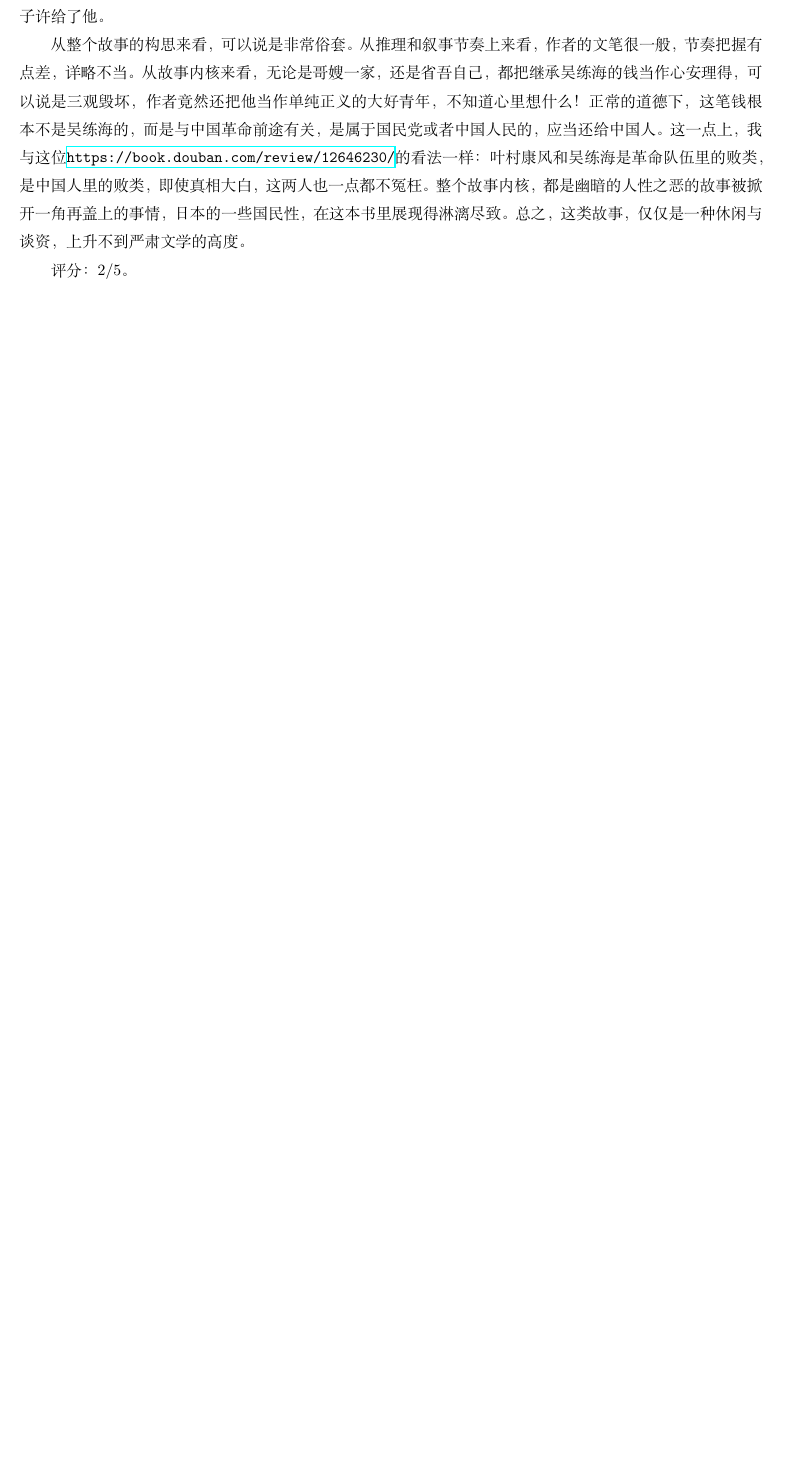
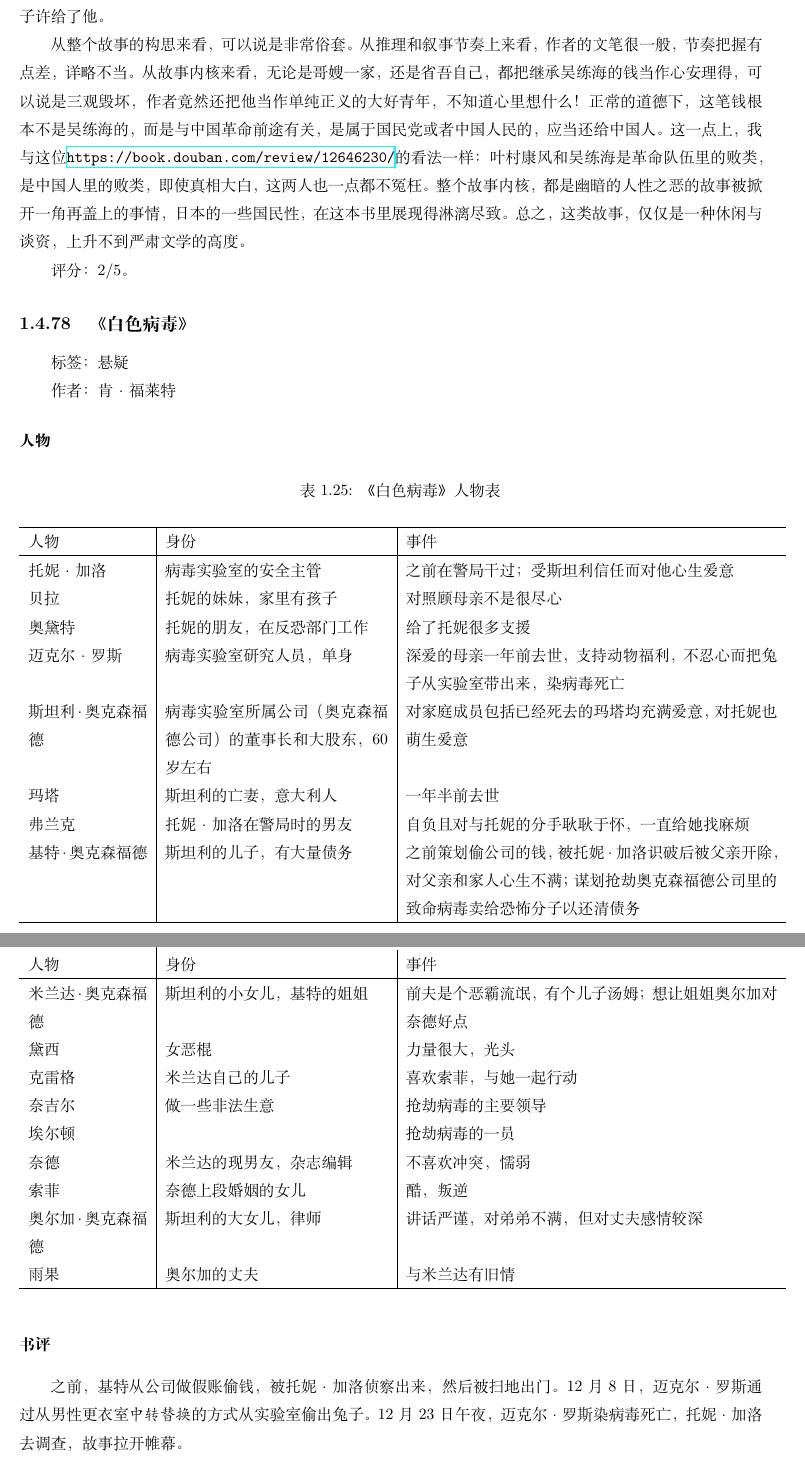
Before and after one commit to steven-ban/book_movie, a LaTeX thesis (main.tex, which reads bsbd.tex): part of page 193 of 353 before the commit and two parts of pages 193 and 194 of 355 after it, the two joined at a grey line, cut so that both start at the same text, the shorter picture padded with empty space. Compiled offline with XeLaTeX.

Commit message:
添加《白色病毒》

```diff
--- /dev/null
+++ b/bsbd.tex
@@ -0,0 +1,46 @@
+\subsection{《白色病毒》}
+
+标签： 悬疑
+
+作者：肯·福莱特
+
+\subsubsection{人物}
+
+\begin{longtable}{p{0.16\textwidth} | p{0.3\textwidth} | p{0.5\textwidth}}
+
+    \caption{《白色病毒》人物表} \\
+    \hline
+人物 & 身份 & 事件 \\
+\hline
+\endfirsthead
+
+（接上表） \\
+人物 & 身份 & 事件 \\
+\hline
+\endhead
+
+\hline
+\endfoot
+
+托妮·加洛 & 病毒实验室的安全主管 &之前在警局干过；受斯坦利信任而对他心生爱意 \\
+贝拉 & 托妮的妹妹，家里有孩子 & 对照顾母亲不是很尽心 \\
+奥黛特 & 托妮的朋友，在反恐部门工作 & 给了托妮很多支援 \\
+迈克尔·罗斯 & 病毒实验室研究人员，单身 & 深爱的母亲一年前去世，支持动物福利，不忍心而把兔子从实验室带出来，染病毒死亡 \\
+斯坦利·奥克森福德 & 病毒实验室所属公司（奥克森福德公司）的董事长和大股东，60岁左右 & 对家庭成员包括已经死去的玛塔均充满爱意，对托妮也萌生爱意 \\
+玛塔 & 斯坦利的亡妻，意大利人 & 一年半前去世 \\
+弗兰克 & 托妮·加洛在警局时的男友 & 自负且对与托妮的分手耿耿于怀，一直给她找麻烦 \\
+基特·奥克森福德 & 斯坦利的儿子，有大量债务 &  之前策划偷公司的钱，被托妮·加洛识破后被父亲开除，对父亲和家人心生不满；谋划抢劫奥克森福德公司里的致命病毒卖给恐怖分子以还清债务 \\
+米兰达·奥克森福德 & 斯坦利的小女儿，基特的姐姐  & 前夫是个恶霸流氓，有个儿子汤姆；想让姐姐奥尔加对奈德好点 \\
+黛西 & 女恶棍 & 力量很大，光头 \\
+克雷格 & 米兰达自己的儿子 & 喜欢索菲，与她一起行动 \\
+奈吉尔 & 做一些非法生意 & 抢劫病毒的主要领导 \\
+埃尔顿 & & 抢劫病毒的一员 \\
+奈德 & 米兰达的现男友，杂志编辑 & 不喜欢冲突，懦弱 \\
+索菲 & 奈德上段婚姻的女儿 & 酷，叛逆 \\
+奥尔加·奥克森福德 &斯坦利的大女儿，律师 & 讲话严谨，对弟弟不满，但对丈夫感情较深 \\
+雨果 & 奥尔加的丈夫 & 与米兰达有旧情 \\
+\end{longtable}
+
+
+\subsubsection{书评}
+之前，基特从公司做假账偷钱，被托妮·加洛侦察出来，然后被扫地出门。12月8日，迈克尔·罗斯通过从男性更衣室\emph{中转替换}的方式从实验室偷出兔子。12月23日午夜，迈克尔·罗斯染病毒死亡，托妮·加洛去调查，故事拉开帷幕。
```
Also changed, not shown: mainmatter.tex (+1 -0 lines), bsbd.tex (8 more changed lines).
